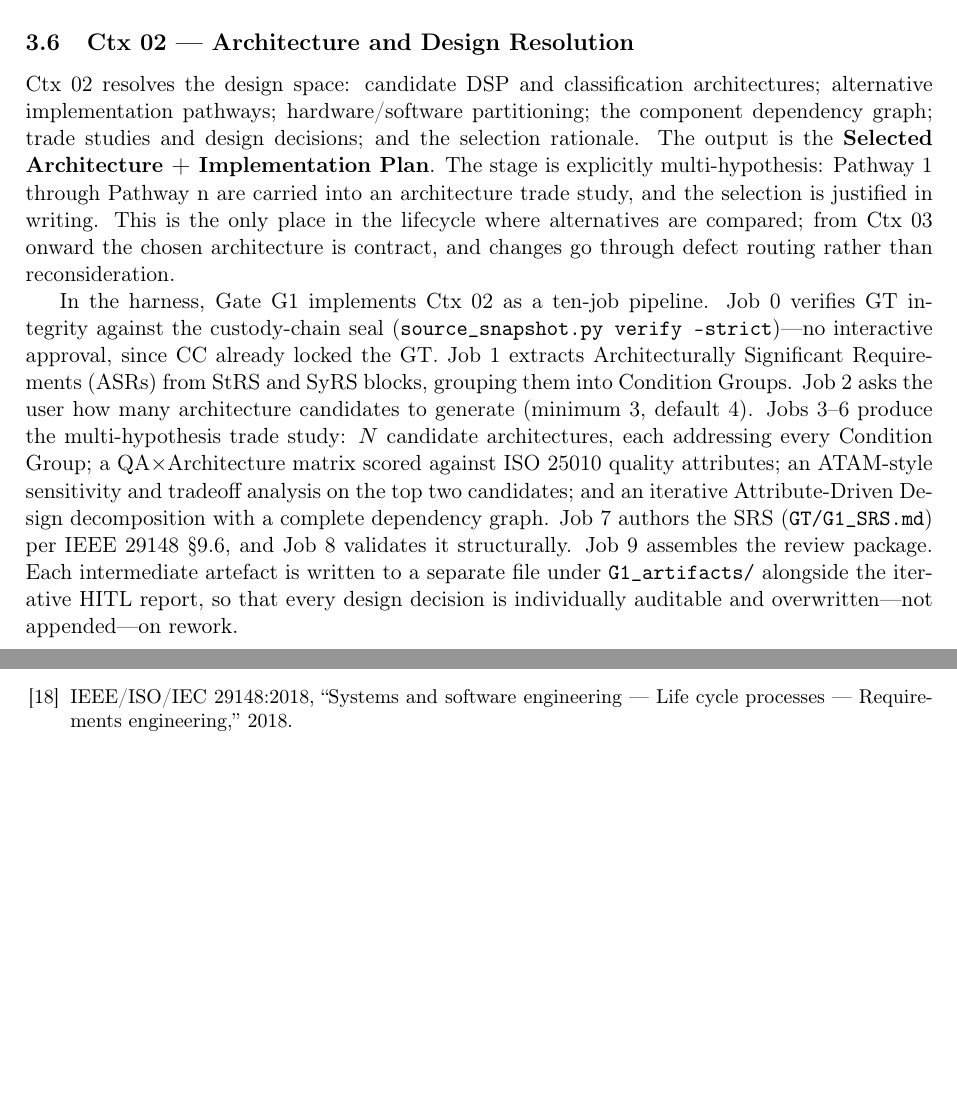
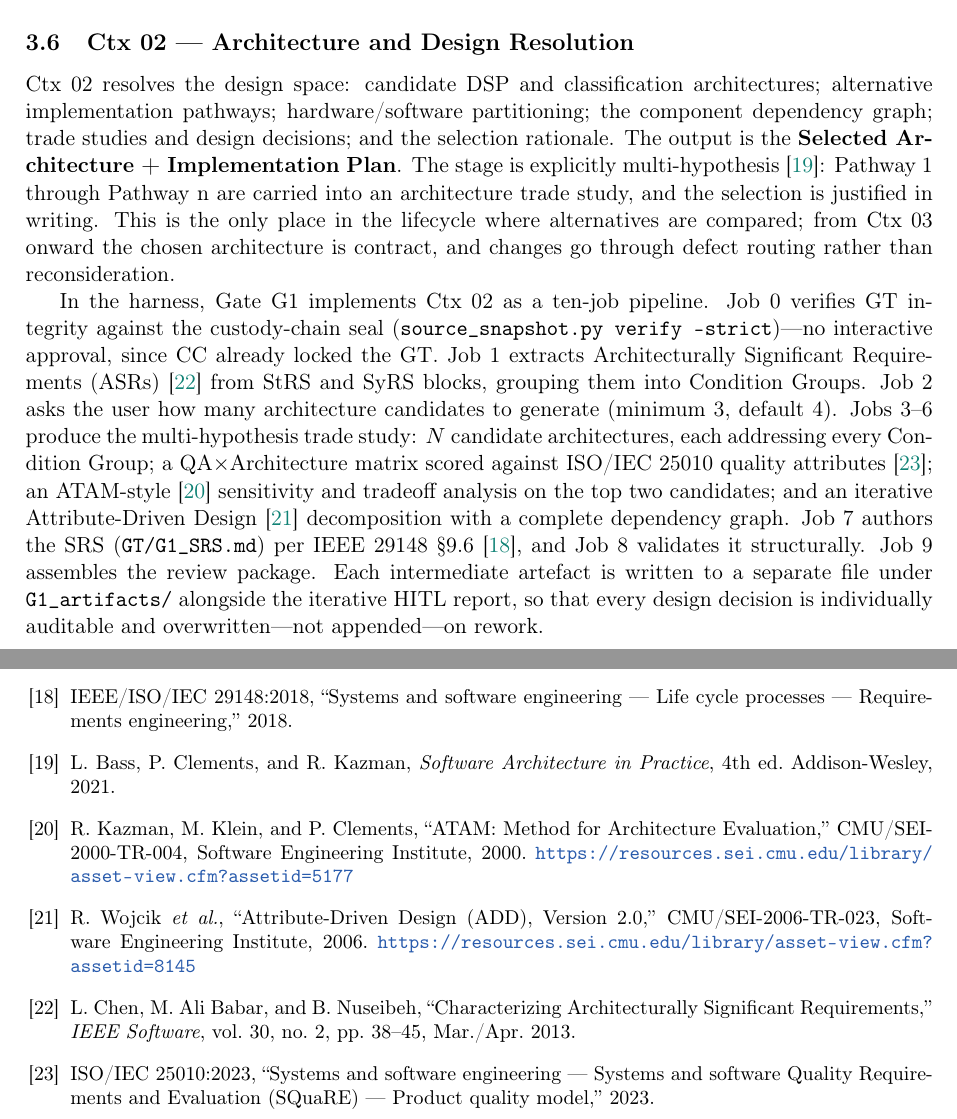
Before and after one commit to dramirezbe/codeanvil-gcpds, a LaTeX paper (methodology/V-SIL-v2/V-SIL.tex): two parts of pages 8 and 24 of 24, joined at a grey line, cut so that both start at the same text, the shorter picture padded with empty space. Compiled offline with pdfLaTeX.

Commit message:
docs: add G1 foundational references and sandbox mention to V-SIL paper
Cite ATAM (Kazman 2000), ADD v2.0 (Wojcik 2006), ASRs (Chen 2013),
ISO/IEC 25010:2023, and Software Architecture in Practice (Bass 2021)
in the Ctx 02 section. Add agent sandbox to harness engineering scope.

Co-Authored-By: Claude Opus 4.6 <noreply@anthropic.com>

```diff
--- a/methodology/V-SIL-v2/V-SIL.tex
+++ b/methodology/V-SIL-v2/V-SIL.tex
@@ -659,7 +659,7 @@ structurally valid but contain wrong or incomplete requirements, which is what G
 Ctx 02 resolves the design space: candidate DSP and classification architectures; alternative
 implementation pathways; hardware/software partitioning; the component dependency graph; trade
 studies and design decisions; and the selection rationale. The output is the \textbf{Selected
-Architecture + Implementation Plan}. The stage is explicitly multi-hypothesis: Pathway~1 through
+Architecture + Implementation Plan}. The stage is explicitly multi-hypothesis~\cite{bass2021}: Pathway~1 through
 Pathway~n are carried into an architecture trade study, and the selection is justified in writing.
 This is the only place in the lifecycle where alternatives are compared; from Ctx 03 onward the
 chosen architecture is contract, and changes go through defect routing rather than reconsideration.
@@ -667,14 +667,17 @@ chosen architecture is contract, and changes go through defect routing rather th
 In the harness, Gate~G1 implements Ctx~02 as a ten-job pipeline.
 Job~0 verifies GT integrity against the custody-chain seal (\texttt{source\_snapshot.py
 verify --strict})---no interactive approval, since CC already locked the GT.
-Job~1 extracts Architecturally Significant Requirements (ASRs) from StRS and SyRS blocks,
+Job~1 extracts Architecturally Significant Requirements
+(ASRs)~\cite{chen2013} from StRS and SyRS blocks,
 grouping them into Condition Groups. Job~2 asks the user how many architecture candidates
 to generate (minimum~3, default~4). Jobs~3--6 produce the multi-hypothesis trade study:
 $N$ candidate architectures, each addressing every Condition Group; a QA$\times$Architecture
-matrix scored against ISO~25010 quality attributes; an ATAM-style sensitivity and tradeoff
-analysis on the top two candidates; and an iterative Attribute-Driven Design decomposition
+matrix scored against ISO/IEC~25010 quality attributes~\cite{iso25010}; an
+ATAM-style~\cite{kazman2000} sensitivity and tradeoff
+analysis on the top two candidates; and an iterative Attribute-Driven
+Design~\cite{wojcik2006} decomposition
 with a complete dependency graph. Job~7 authors the SRS (\texttt{GT/G1\_SRS.md}) per
-IEEE~29148~\S9.6, and Job~8 validates it structurally. Job~9 assembles the review package.
+IEEE~29148~\S9.6~\cite{ieee29148}, and Job~8 validates it structurally. Job~9 assembles the review package.
 Each intermediate artefact is written to a separate file under
 \texttt{G1\_artifacts/} alongside the iterative HITL report, so that every design decision
 is individually auditable and overwritten---not appended---on rework.
@@ -1557,6 +1560,11 @@ governance---and each is explicit, bounded, and tractable.
 \bibitem{sheridan2026b} Sheridan Tech, ``Design Validation vs Verification,'' Mar.\ 2026.
 \bibitem{pith2026} Pith, ``Introducing Background Temperature,'' arXiv:2604.22411, 2026.
 \bibitem{ieee29148} IEEE/ISO/IEC 29148:2018, ``Systems and software engineering --- Life cycle processes --- Requirements engineering,'' 2018.
+\bibitem{bass2021} L.~Bass, P.~Clements, and R.~Kazman, \emph{Software Architecture in Practice}, 4th~ed.\ Addison-Wesley, 2021.
+\bibitem{kazman2000} R.~Kazman, M.~Klein, and P.~Clements, ``ATAM: Method for Architecture Evaluation,'' CMU/SEI-2000-TR-004, Software Engineering Institute, 2000. \url{https://resources.sei.cmu.edu/library/asset-view.cfm?assetid=5177}
+\bibitem{wojcik2006} R.~Wojcik \emph{et al.}, ``Attribute-Driven Design (ADD), Version 2.0,'' CMU/SEI-2006-TR-023, Software Engineering Institute, 2006. \url{https://resources.sei.cmu.edu/library/asset-view.cfm?assetid=8145}
+\bibitem{chen2013} L.~Chen, M.~Ali Babar, and B.~Nuseibeh, ``Characterizing Architecturally Significant Requirements,'' \emph{IEEE Software}, vol.~30, no.~2, pp.~38--45, Mar./Apr.\ 2013.
+\bibitem{iso25010} ISO/IEC 25010:2023, ``Systems and software engineering --- Systems and software Quality Requirements and Evaluation (SQuaRE) --- Product quality model,'' 2023.
 \end{thebibliography}
 
 \end{document}
```
Also changed, not shown: methodology/V-SIL-v2/V-SIL.pdf, methodology/V-SIL-v2/V-SIL.tex (2 more changed lines).
